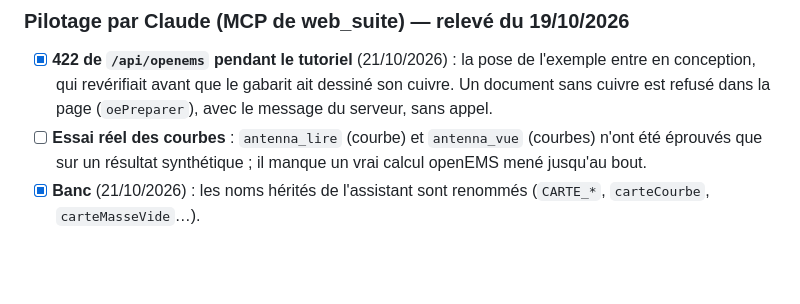
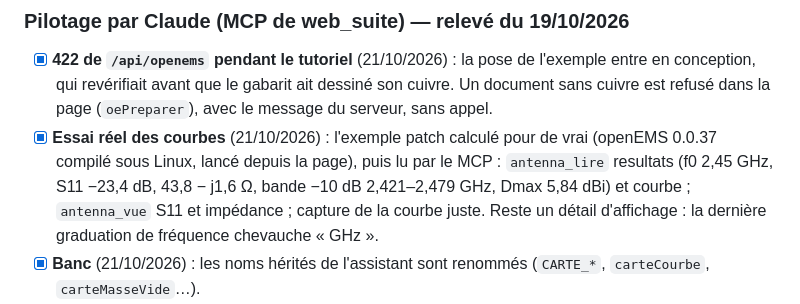
Before and after one commit to pilou33620/WEB_ANTENNA, a Markdown page: A-FAIRE.md, the part around the change. Drawn GitHub-style; blank space fills up the shorter version.

Commit message:
A-FAIRE : essai réel des courbes WEB_ANTENNA fait (calcul openEMS lu par le MCP)
Co-Authored-By: Claude Opus 5.5 <noreply@anthropic.com>
Claude-Session: https://claude.ai/code/session_012jRCYabBnyPVq5cbYf2Ham

```diff
--- a/A-FAIRE.md
+++ b/A-FAIRE.md
@@ -330,8 +330,11 @@ motif même quand l'antenne voulue s'en écarte.
 - [x] **422 de `/api/openems` pendant le tutoriel** (21/10/2026) : la pose de l'exemple entre
   en conception, qui revérifiait avant que le gabarit ait dessiné son cuivre. Un document sans
   cuivre est refusé dans la page (`oePreparer`), avec le message du serveur, sans appel.
-- [ ] **Essai réel des courbes** : `antenna_lire` (courbe) et `antenna_vue` (courbes) n'ont été
-  éprouvés que sur un résultat synthétique ; il manque un vrai calcul openEMS mené jusqu'au bout.
+- [x] **Essai réel des courbes** (21/10/2026) : l'exemple patch calculé pour de vrai (openEMS
+  0.0.37 compilé sous Linux, lancé depuis la page), puis lu par le MCP : `antenna_lire`
+  resultats (f0 2,45 GHz, S11 −23,4 dB, 43,8 − j1,6 Ω, bande −10 dB 2,421–2,479 GHz,
+  Dmax 5,84 dBi) et courbe ; `antenna_vue` S11 et impédance ; capture de la courbe juste.
+  Reste un détail d'affichage : la dernière graduation de fréquence chevauche « GHz ».
 - [x] **Banc** (21/10/2026) : les noms hérités de l'assistant sont renommés (`CARTE_*`,
   `carteCourbe`, `carteMasseVide`…).
 - [x] **Vue de Claude et enregistrement** (21/10/2026) : l'étape montrée par `antenna_vue` n'est
```
